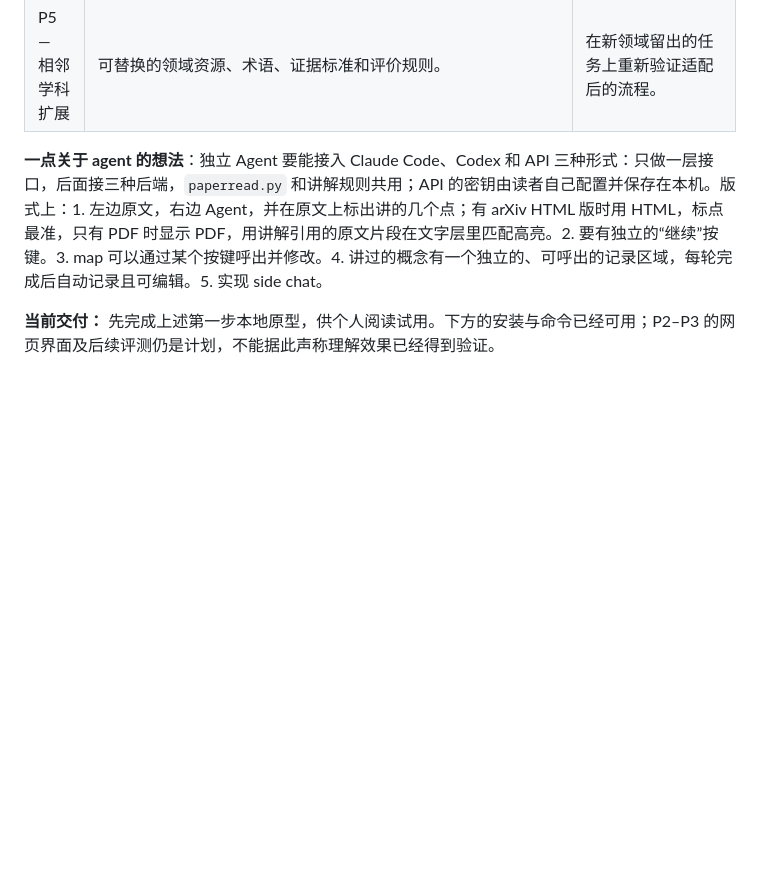
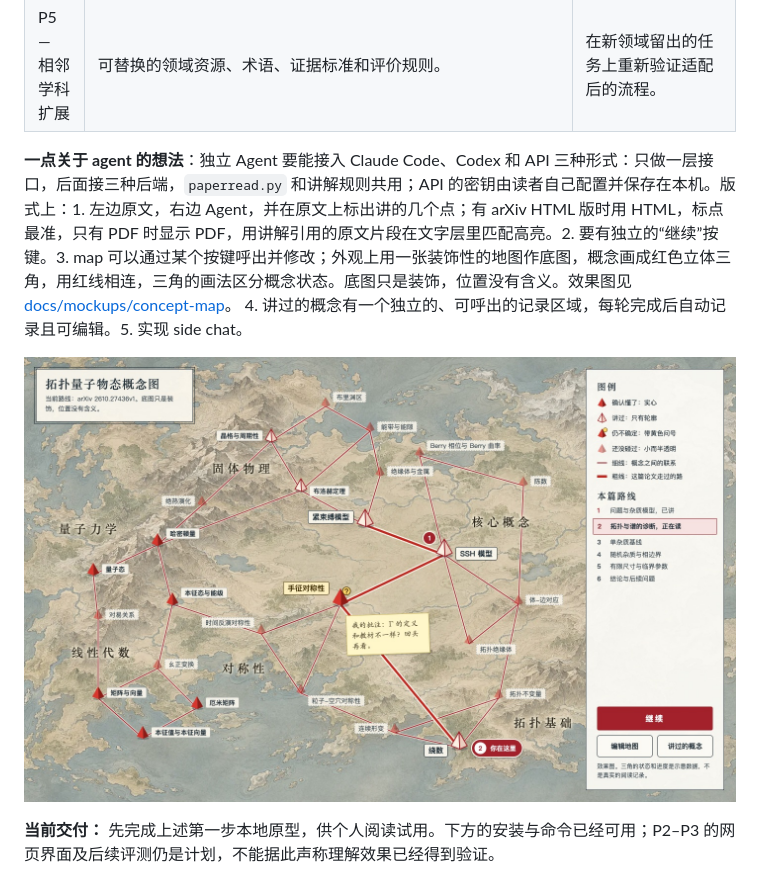
Before and after one commit to relativity143/an-agent-for-paper-reading, a Markdown page: README.zh-CN.md, the part around the change. Drawn GitHub-style; pictures changed too: docs/mockups/concept-map/preview.jpg (added); blank space fills up the shorter version.

```diff
--- a/README.zh-CN.md
+++ b/README.zh-CN.md
@@ -132,7 +132,9 @@ flowchart TD
 | P4 — 跨子领域评测 | 与静态术语表、普通 RAG 和固定专家阅读指南比较。 | 在可比条件下比较基础覆盖、解释准确性，以及读通卡住段落所需的时间。 |
 | P5 — 相邻学科扩展 | 可替换的领域资源、术语、证据标准和评价规则。 | 在新领域留出的任务上重新验证适配后的流程。 |
 
-**一点关于 agent 的想法**：独立 Agent 要能接入 Claude Code、Codex 和 API 三种形式：只做一层接口，后面接三种后端，`paperread.py` 和讲解规则共用；API 的密钥由读者自己配置并保存在本机。版式上：1. 左边原文，右边 Agent，并在原文上标出讲的几个点；有 arXiv HTML 版时用 HTML，标点最准，只有 PDF 时显示 PDF，用讲解引用的原文片段在文字层里匹配高亮。2. 要有独立的“继续”按键。3. map 可以通过某个按键呼出并修改。4. 讲过的概念有一个独立的、可呼出的记录区域，每轮完成后自动记录且可编辑。5. 实现 side chat。
+**一点关于 agent 的想法**：独立 Agent 要能接入 Claude Code、Codex 和 API 三种形式：只做一层接口，后面接三种后端，`paperread.py` 和讲解规则共用；API 的密钥由读者自己配置并保存在本机。版式上：1. 左边原文，右边 Agent，并在原文上标出讲的几个点；有 arXiv HTML 版时用 HTML，标点最准，只有 PDF 时显示 PDF，用讲解引用的原文片段在文字层里匹配高亮。2. 要有独立的“继续”按键。3. map 可以通过某个按键呼出并修改；外观上用一张装饰性的地图作底图，概念画成红色立体三角，用红线相连，三角的画法区分概念状态。底图只是装饰，位置没有含义。效果图见 [docs/mockups/concept-map](docs/mockups/concept-map/index.html)。 4. 讲过的概念有一个独立的、可呼出的记录区域，每轮完成后自动记录且可编辑。5. 实现 side chat。
+
+![概念地图效果图](docs/mockups/concept-map/preview.jpg)
 
 **当前交付：** 先完成上述第一步本地原型，供个人阅读试用。下方的安装与命令已经可用；P2–P3 的网页界面及后续评测仍是计划，不能据此声称理解效果已经得到验证。
 
```
Also changed, not shown: README.md (+3 -1 lines), 2 other files.
